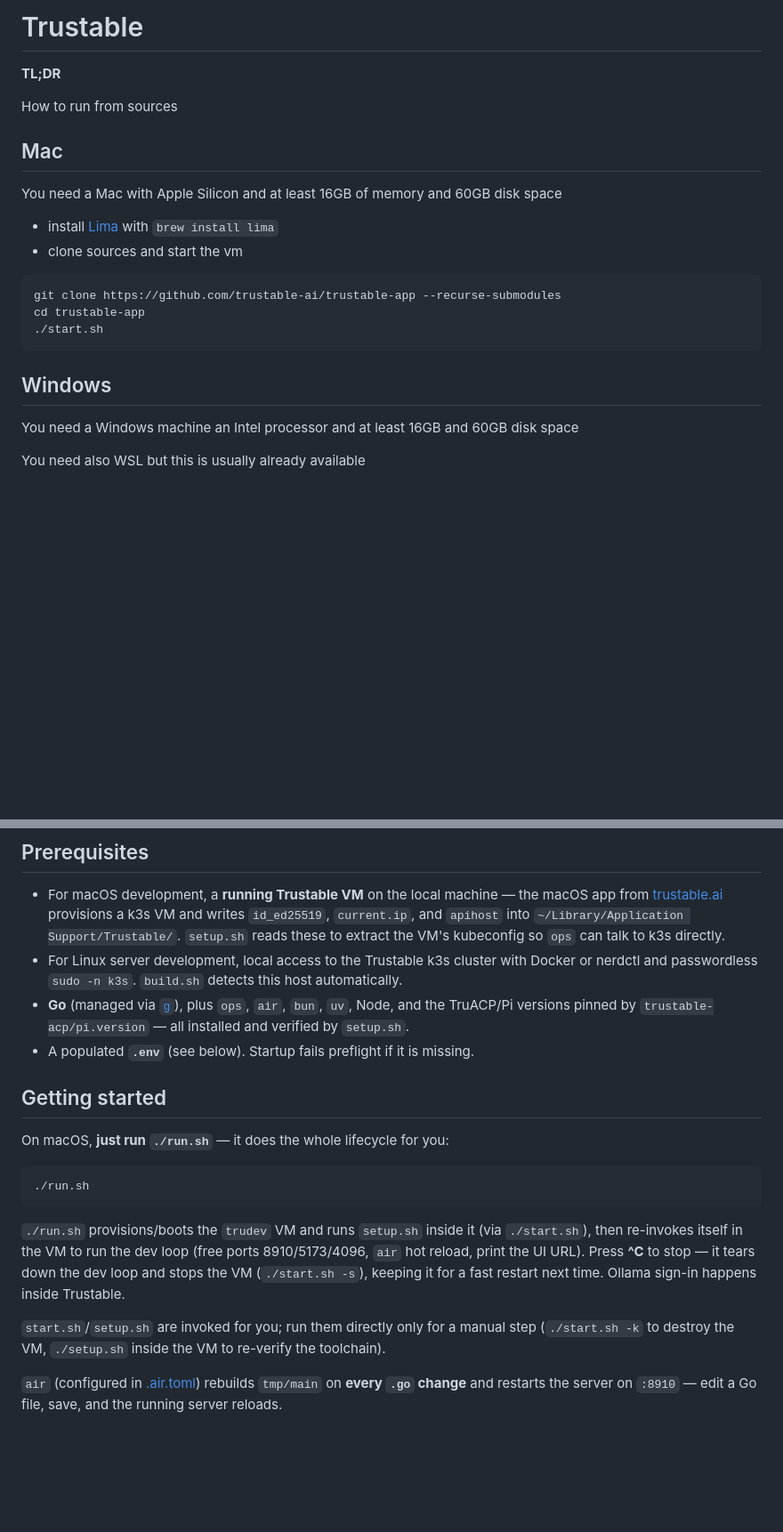
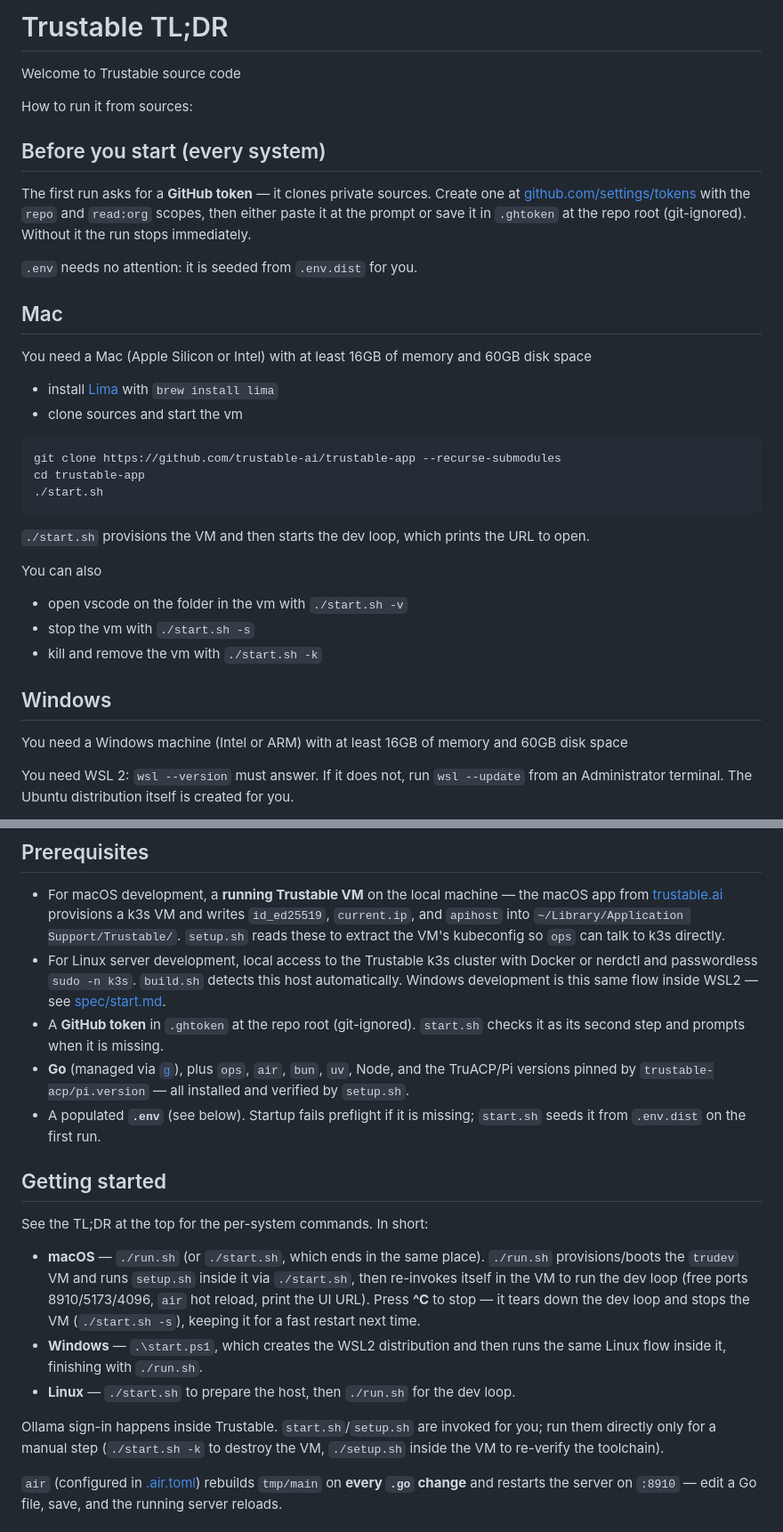
Before and after one commit to trustant/trustant, a Markdown page: README.md, 2 parts joined by grey strips. Shown at 89% size. Drawn GitHub-style; blank space fills up the shorter version.

````diff
--- a/README.md
+++ b/README.md
@@ -1,12 +1,21 @@
-# Trustable
+# Trustable TL;DR
 
-**TL;DR**
+Welcome to Trustable source code
 
-How to run from sources
+How to run it from sources:
+
+## Before you start (every system)
+
+The first run asks for a **GitHub token** — it clones private sources. Create one at
+[github.com/settings/tokens](https://github.com/settings/tokens) with the `repo` and
+`read:org` scopes, then either paste it at the prompt or save it in `.ghtoken` at the
+repo root (git-ignored). Without it the run stops immediately.
+
+`.env` needs no attention: it is seeded from `.env.dist` for you.
 
 ## Mac
 
-You need  a Mac with Apple Silicon and at least 16GB of memory and 60GB disk space
+You need a Mac (Apple Silicon or Intel) with at least 16GB of memory and 60GB disk space
 
 - install [Lima](https://lima-vm.io/) with `brew install lima`
 - clone sources and start the vm
@@ -17,9 +26,18 @@ cd trustable-app
 ./start.sh
 ```
 
+`./start.sh` provisions the VM and then starts the dev loop, which prints the URL to open.
+
+You can also
+
+- open vscode on the folder in the vm with `./start.sh -v`
+- stop the vm with `./start.sh -s`
+- kill and remove the vm with `./start.sh -k`
+
 ## Windows
 
-You need a Windows machine an Intel processor and at least 16GB and 60GB disk space
+You need a Windows machine (Intel or ARM) with at least 16GB of memory and 60GB disk space
 
-You need also WSL but this is usually already available
+You need WSL 2: `wsl --version` must answer. If it does not, run `wsl --update` from an
+Administrator terminal. The Ubuntu distribution itself is created for you.
 
@@ -130,27 +157,27 @@ The UI is **plain HTML + Tailwind** (loaded via [web/tailwind.js](web/tailwind.j
 ## Prerequisites
 
 - For macOS development, a **running Trustable VM** on the local machine — the macOS app from [trustable.ai](https://trustable.ai) provisions a k3s VM and writes `id_ed25519`, `current.ip`, and `apihost` into `~/Library/Application Support/Trustable/`. `setup.sh` reads these to extract the VM's kubeconfig so `ops` can talk to k3s directly.
-- For Linux server development, local access to the Trustable k3s cluster with Docker or nerdctl and passwordless `sudo -n k3s`. `build.sh` detects this host automatically.
+- For Linux server development, local access to the Trustable k3s cluster with Docker or nerdctl and passwordless `sudo -n k3s`. `build.sh` detects this host automatically. Windows development is this same flow inside WSL2 — see [spec/start.md](spec/start.md).
+- A **GitHub token** in `.ghtoken` at the repo root (git-ignored). `start.sh` checks it as its second step and prompts when it is missing.
 - **Go** (managed via [`g`](https://github.com/stefanmaric/g)), plus `ops`, `air`, `bun`, `uv`, Node, and the TruACP/Pi versions pinned by `trustable-acp/pi.version` — all installed and verified by `setup.sh`.
-- A populated **`.env`** (see below). Startup fails preflight if it is missing.
+- A populated **`.env`** (see below). Startup fails preflight if it is missing; `start.sh` seeds it from `.env.dist` on the first run.
 
 ## Getting started
 
-On macOS, **just run `./run.sh`** — it does the whole lifecycle for you:
+See the TL;DR at the top for the per-system commands. In short:
 
-```bash
-./run.sh
-```
+- **macOS** — `./run.sh` (or `./start.sh`, which ends in the same place). `./run.sh`
+  provisions/boots the `trudev` VM and runs `setup.sh` inside it via `./start.sh`, then
+  re-invokes itself in the VM to run the dev loop (free ports 8910/5173/4096, `air` hot
+  reload, print the UI URL). Press **^C** to stop — it tears down the dev loop and stops
+  the VM (`./start.sh -s`), keeping it for a fast restart next time.
+- **Windows** — `.\start.ps1`, which creates the WSL2 distribution and then runs the same
+  Linux flow inside it, finishing with `./run.sh`.
+- **Linux** — `./start.sh` to prepare the host, then `./run.sh` for the dev loop.
 
-`./run.sh` provisions/boots the `trudev` VM and runs `setup.sh` inside it (via
-`./start.sh`), then re-invokes itself in the VM to run the dev loop (free ports
-8910/5173/4096, `air` hot reload, print the UI URL). Press **^C** to stop — it
-tears down the dev loop and stops the VM (`./start.sh -s`), keeping it for a fast
-restart next time. Ollama sign-in happens inside Trustable.
-
-`start.sh`/`setup.sh` are invoked for you; run them directly only for a manual
-step (`./start.sh -k` to destroy the VM, `./setup.sh` inside the VM to re-verify
-the toolchain).
+Ollama sign-in happens inside Trustable. `start.sh`/`setup.sh` are invoked for you; run
+them directly only for a manual step (`./start.sh -k` to destroy the VM, `./setup.sh`
+inside the VM to re-verify the toolchain).
 
 `air` (configured in [.air.toml](.air.toml)) rebuilds `tmp/main` on **every `.go` change** and restarts the server on `:8910` — edit a Go file, save, and the running server reloads.
 
````
Also changed, not shown: other parts of README.md (+40 -25 lines).
